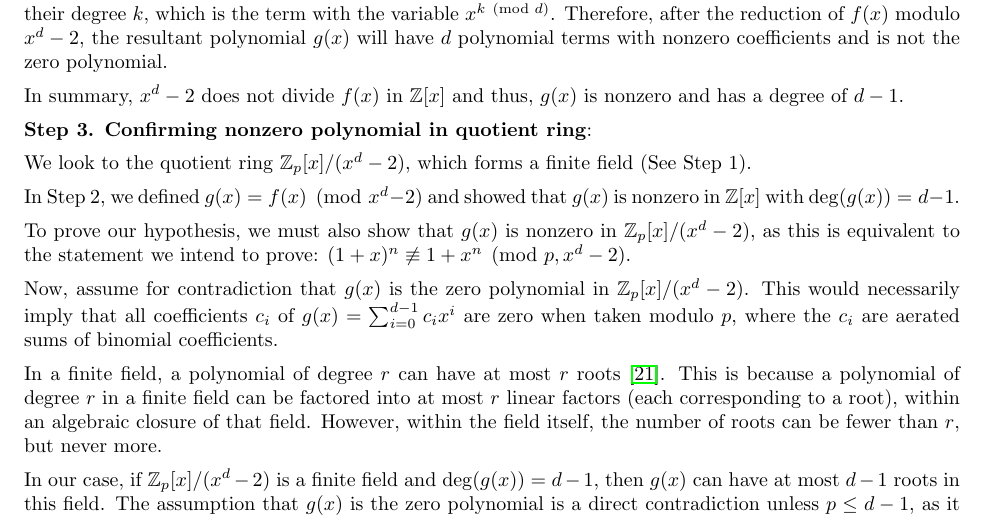
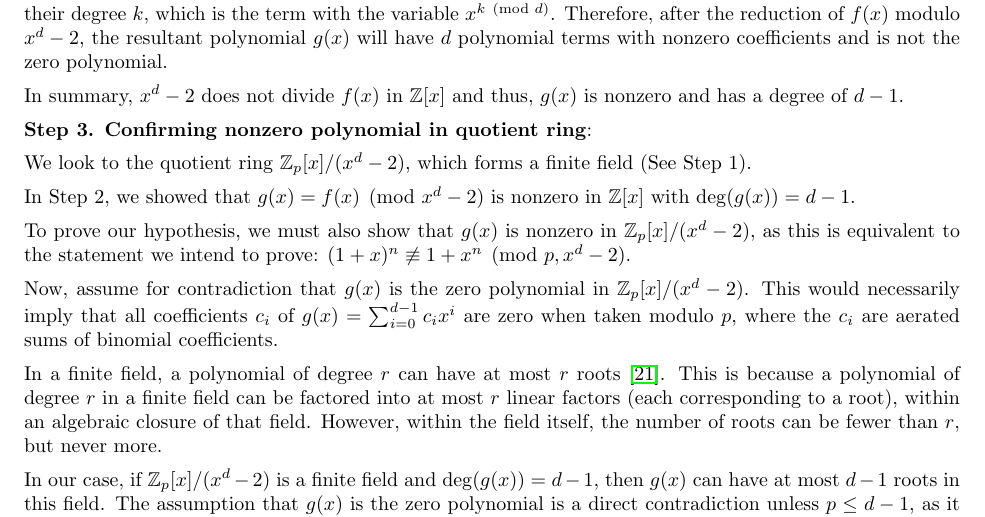
Before and after one commit to jshunia/papers, a LaTeX paper (primality_test/main.tex): part of page 8 of 13, cut so that both start at the same text. Compiled offline with pdfLaTeX.

Commit message:
presentation

```diff
--- a/primality_test/main.tex
+++ b/primality_test/main.tex
@@ -324,7 +324,7 @@ In summary, $x^d-2$ does not divide $f(x)$ in $\mathbb{Z}[x]$ and thus, $g(x)$ i
 
 We look to the quotient ring $\mathbb{Z}_p[x]/(x^d - 2)$, which forms a finite field (See Step 1).
 
-In Step 2, we defined $g(x) = f(x) \pmod{x^d-2}$ and showed that $g(x)$ is nonzero in $\mathbb{Z}[x]$ with $\deg(g(x)) = d-1$.
+In Step 2, we showed that $g(x) = f(x) \pmod{x^d-2}$ is nonzero in $\mathbb{Z}[x]$ with $\deg(g(x)) = d-1$.
 
 To prove our hypothesis, we must also show that $g(x)$ is nonzero in $\mathbb{Z}_p[x]/(x^d - 2)$, as this is equivalent to the statement we intend to prove: $(1 + x)^n \not\equiv 1 + x^n \pmod{p, x^d-2}$.
 
```
Also changed, not shown: primality_test/main.pdf.
